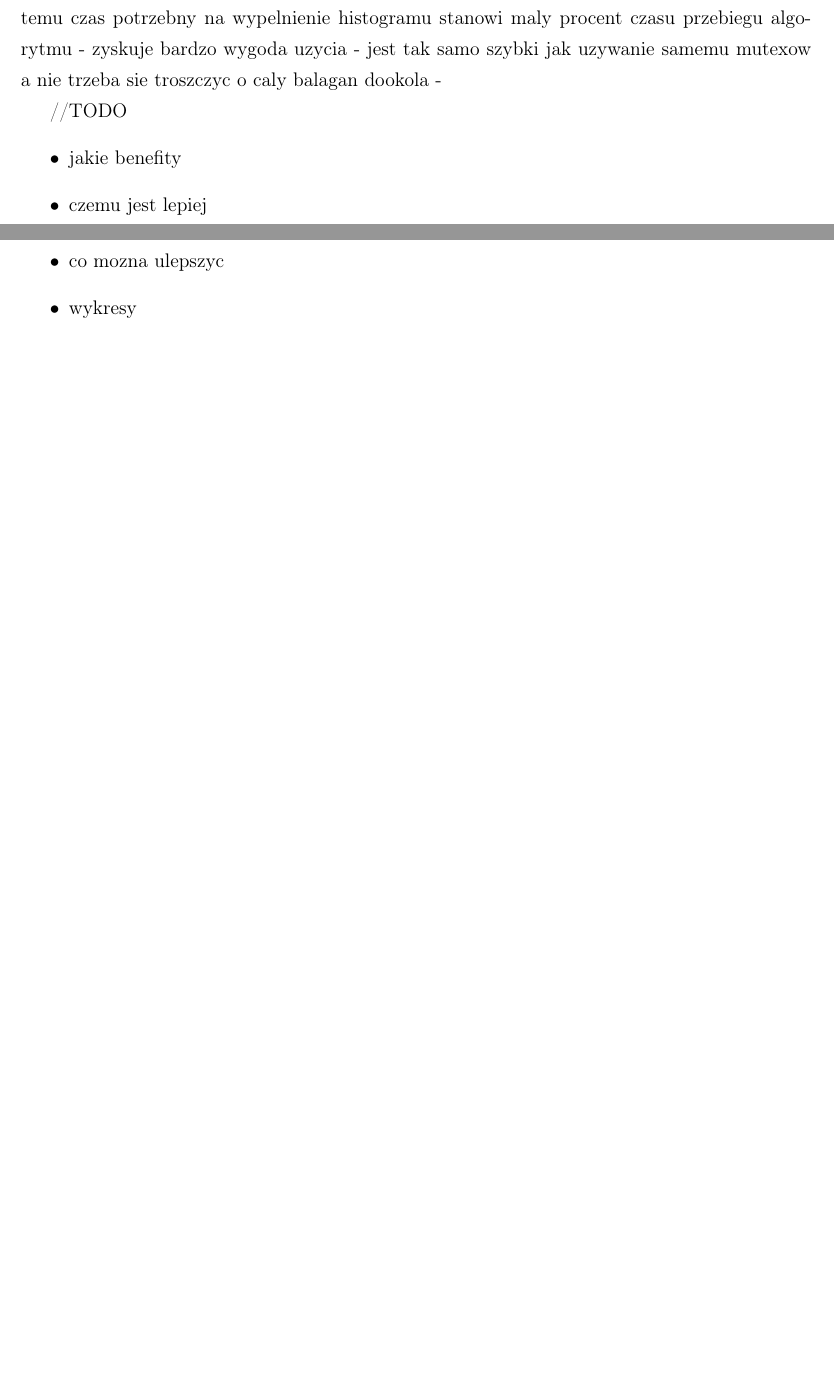
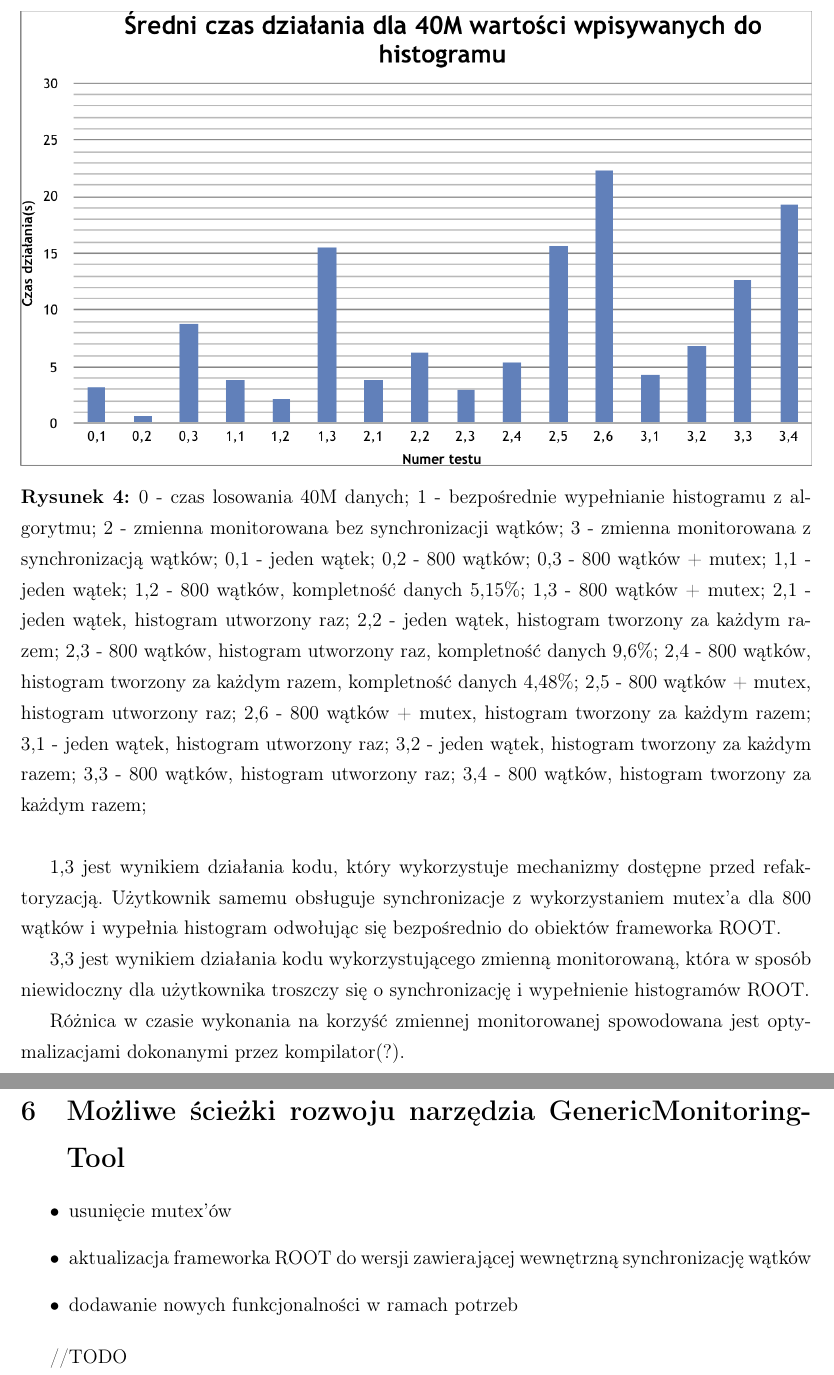
Before and after one commit to piotr-sarna/mgr, a LaTeX document (main.tex, which reads 40monitoringcomparison.tex, 45developmentplan.tex): two parts of pages 20 and 21 of 24 before the commit and two parts of pages 21 and 22 of 24 after it, joined at a grey line, cut at the place of the change, the shorter picture padded with empty space. Compiled offline with pdfLaTeX.

Commit message:
Update the text

```diff
--- a/40monitoringcomparison.tex
+++ b/40monitoringcomparison.tex
@@ -22,17 +22,29 @@ Znacznie podniosło to jakość kodu pisanego na potrzeby GenericMonitoringTool.
 Umożliwiło to również wcześniejsze wykrywanie problemów w programie, bez potrzeby uruchomiania algorytmów.
 Znacznie przyśpieszyło to proces tworzenia nowego kodu.
 
-\subsection{Wydajność}
-- czas wykonywania algorytmu jest >> od czasu potrzebnego na zalockowanie mutexa
-- dzieki temu czas potrzebny na wypelnienie histogramu stanowi maly procent czasu przebiegu algorytmu
-- zyskuje bardzo wygoda uzycia
-- jest tak samo szybki jak uzywanie samemu mutexow a nie trzeba sie troszczyc o caly balagan dookola
--
+\subsection{Wydajność wielowątkowa}
 
-//TODO
-\begin{itemize}
-\item jakie benefity
-\item czemu jest lepiej
-\item co mozna ulepszyc
-\item wykresy
-\end{itemize}
+\begin{figure}[!ht]
+\centering
+\includegraphics[width=1\textwidth]{img/avg_run_time.png}
+\caption{
+0 - czas losowania 40M danych;
+1 - bezpośrednie wypełnianie histogramu z algorytmu;
+2 - zmienna monitorowana bez synchronizacji wątków;
+3 - zmienna monitorowana z synchronizacją wątków;
+0,1 - jeden wątek;
+0,2 - 800 wątków;
+0,3 - 800 wątków + mutex;
+1,1 - jeden wątek;
+1,2 - 800 wątków, kompletność danych 5,15\%;
+1,3 - 800 wątków + mutex;
+2,1 - jeden wątek, histogram utworzony raz;
+2,2 - jeden wątek, histogram tworzony za każdym razem;
+2,3 - 800 wątków, histogram utworzony raz, kompletność danych 9,6\%;
+2,4 - 800 wątków, histogram tworzony za każdym razem, kompletność danych 4,48\%;
+2,5 - 800 wątków + mutex, histogram utworzony raz;
+2,6 - 800 wątków + mutex, histogram tworzony za każdym razem;
+3,1 - jeden wątek, histogram utworzony raz;
+3,2 - jeden wątek, histogram tworzony za każdym razem;
+3,3 - 800 wątków, histogram utworzony raz;
+3,4 - 800 wątków, histogram tworzony za każdym razem;
@@ -38,0 +62,6 @@ Znacznie przyśpieszyło to proces tworzenia nowego kodu.
+1,3 jest wynikiem działania kodu, który wykorzystuje mechanizmy dostępne przed refaktoryzacją.
+Użytkownik samemu obsługuje synchronizacje z wykorzystaniem mutex'a dla 800 wątków i wypełnia histogram odwołując się bezpośrednio do obiektów frameworka ROOT.
+
+3,3 jest wynikiem działania kodu wykorzystującego zmienną monitorowaną, która w sposób niewidoczny dla użytkownika troszczy się o synchronizację i wypełnienie histogramów ROOT.
+
+Różnica w czasie wykonania na korzyść zmiennej monitorowanej spowodowana jest optymalizacjami dokonanymi przez kompilator(?).
--- a/45developmentplan.tex
+++ b/45developmentplan.tex
@@ -1,5 +1,9 @@
 % !TEX root = main.tex
-\section{Plany rozwoju}
+\section{Możliwe ścieżki rozwoju narzędzia GenericMonitoringTool}
 \begin{itemize}
-\item mutexy -> usuniecie z roota
+\item usunięcie mutex'ów
+\item aktualizacja frameworka ROOT do wersji zawierającej wewnętrzną synchronizację wątków
+\item dodawanie nowych funkcjonalności w ramach potrzeb
 \end{itemize}
+
+//TODO
```
Also changed, not shown: 30newmonitoring.tex (+2 -2 lines), 50summary.tex (+2 -1 lines), 99bibliography.tex (+1 -0 lines), img/avg_run_time.png (added), 40monitoringcomparison.tex (11 more changed lines).
